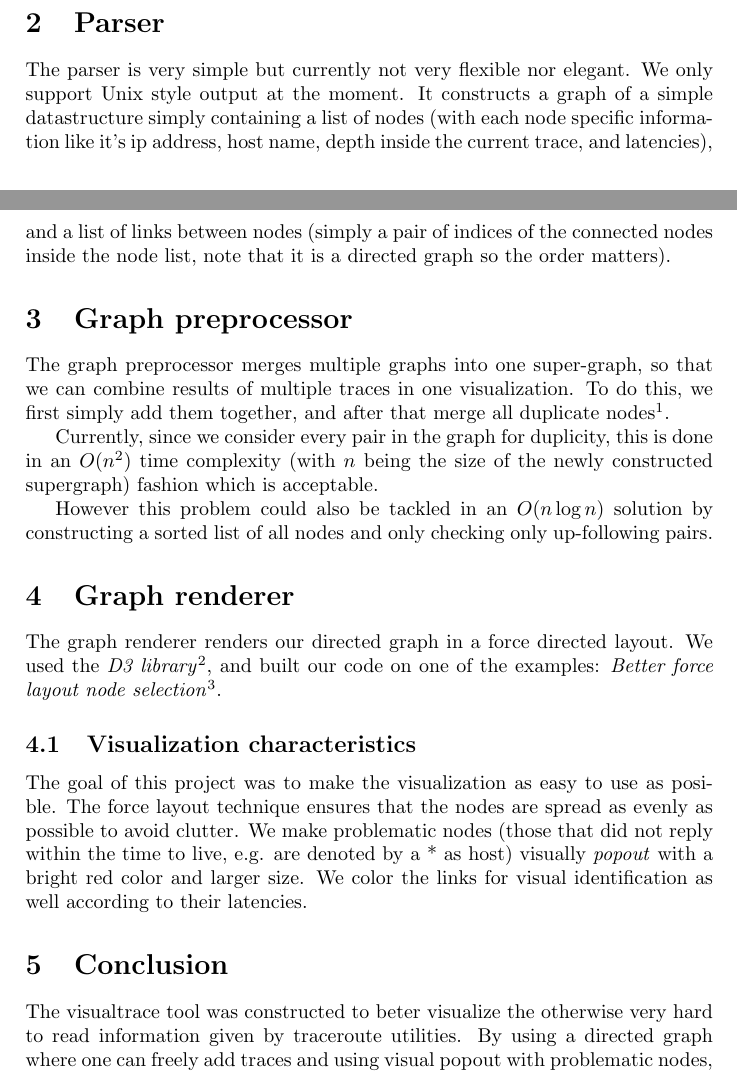
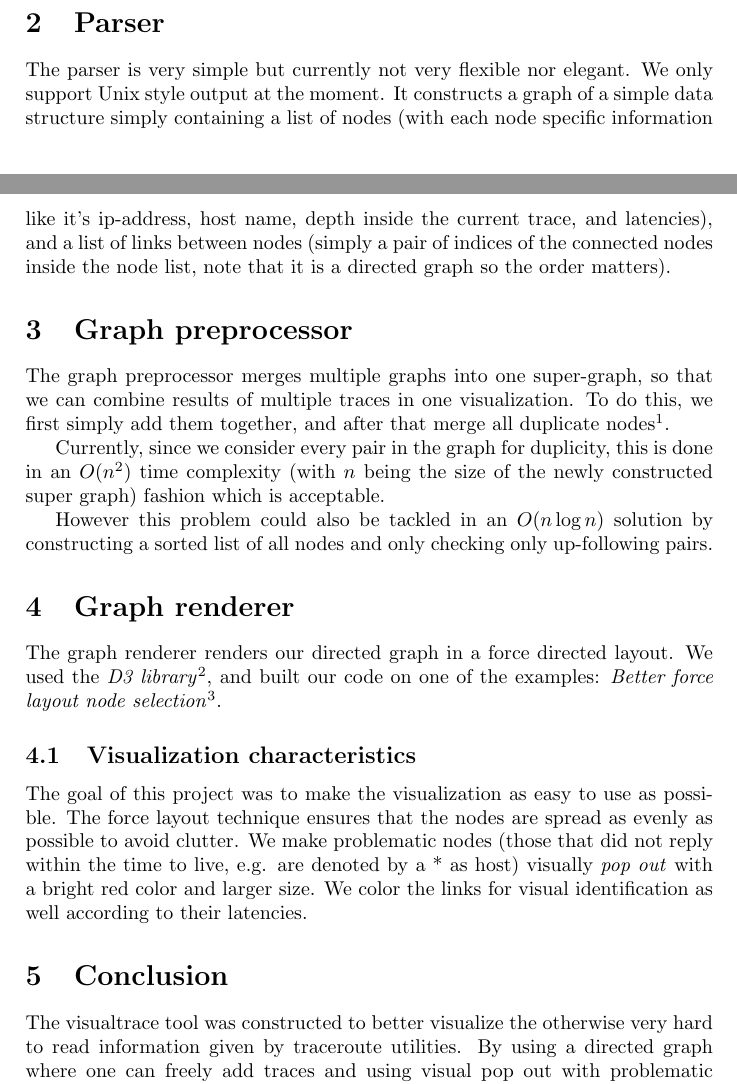
Before and after one commit to fumyuun/visualtrace, a LaTeX paper (report.tex): two parts of pages 1 and 2 of 2, joined at a grey line, cut so that both start at the same text. Compiled offline with pdfLaTeX.

Commit message:
Spell check

```diff
--- a/report.tex
+++ b/report.tex
@@ -68,12 +68,12 @@ The tool consists of three parts:
 \end{itemize}
 
 \section{Parser}
-The parser is very simple but currently not very flexible nor elegant. We only support Unix style output at the moment. It constructs a graph of a simple datastructure simply containing a list of nodes (with each node specific information like it's ip address, host name, depth inside the current trace, and latencies), and a list of links between nodes (simply a pair of indices of the connected nodes inside the node list, note that it is a directed graph so the order matters).
+The parser is very simple but currently not very flexible nor elegant. We only support Unix style output at the moment. It constructs a graph of a simple data structure simply containing a list of nodes (with each node specific information like it's ip-address, host name, depth inside the current trace, and latencies), and a list of links between nodes (simply a pair of indices of the connected nodes inside the node list, note that it is a directed graph so the order matters).
 
 \section{Graph preprocessor}
 The graph preprocessor merges multiple graphs into one super-graph, so that we can combine results of multiple traces in one visualization. To do this, we first simply add them together, and after that merge all duplicate nodes\footnote{Do note that not every node is considered here: LAN nodes or unidentified nodes should and will \emph{not} be merged.}.
 
-Currently, since we consider every pair in the graph for duplicity, this is done in an $O(n^2)$ time complexity (with $n$ being the size of the newly constructed supergraph) fashion which is acceptable.
+Currently, since we consider every pair in the graph for duplicity, this is done in an $O(n^2)$ time complexity (with $n$ being the size of the newly constructed super graph) fashion which is acceptable.
 
 However this problem could also be tackled in an $O(n \log n)$ solution by constructing a sorted list of all nodes and only checking only up-following pairs.
 
@@ -81,9 +81,9 @@ However this problem could also be tackled in an $O(n \log n)$ solution by const
 The graph renderer renders our directed graph in a force directed layout. We used the \emph{D3 library}\footnote{D3: Data Driven Documents: http://d3js.org}, and built our code on one of the examples: \emph{Better force layout node selection}\footnote{http://bl.ocks.org/couchand/6420534}.
 
 \subsection{Visualization characteristics}
-The goal of this project was to make the visualization as easy to use as posible. The force layout technique ensures that the nodes are spread as evenly as possible to avoid clutter. We make problematic nodes (those that did not reply within the time to live, e.g. are denoted by a * as host) visually \emph{popout} with a bright red color and larger size. We color the links for visual identification as well according to their latencies.
+The goal of this project was to make the visualization as easy to use as possible. The force layout technique ensures that the nodes are spread as evenly as possible to avoid clutter. We make problematic nodes (those that did not reply within the time to live, e.g. are denoted by a * as host) visually \emph{pop out} with a bright red color and larger size. We color the links for visual identification as well according to their latencies.
 
 \section{Conclusion}
-The visualtrace tool was constructed to beter visualize the otherwise very hard to read information given by traceroute utilities. By using a directed graph where one can freely add traces and using visual popout with problematic nodes, one can more easily gain insight over the routing of the network, and identify problems.
+The visualtrace tool was constructed to better visualize the otherwise very hard to read information given by traceroute utilities. By using a directed graph where one can freely add traces and using visual pop out with problematic nodes, one can more easily gain insight over the routing of the network, and identify problems.
 
 \end{document}
```
